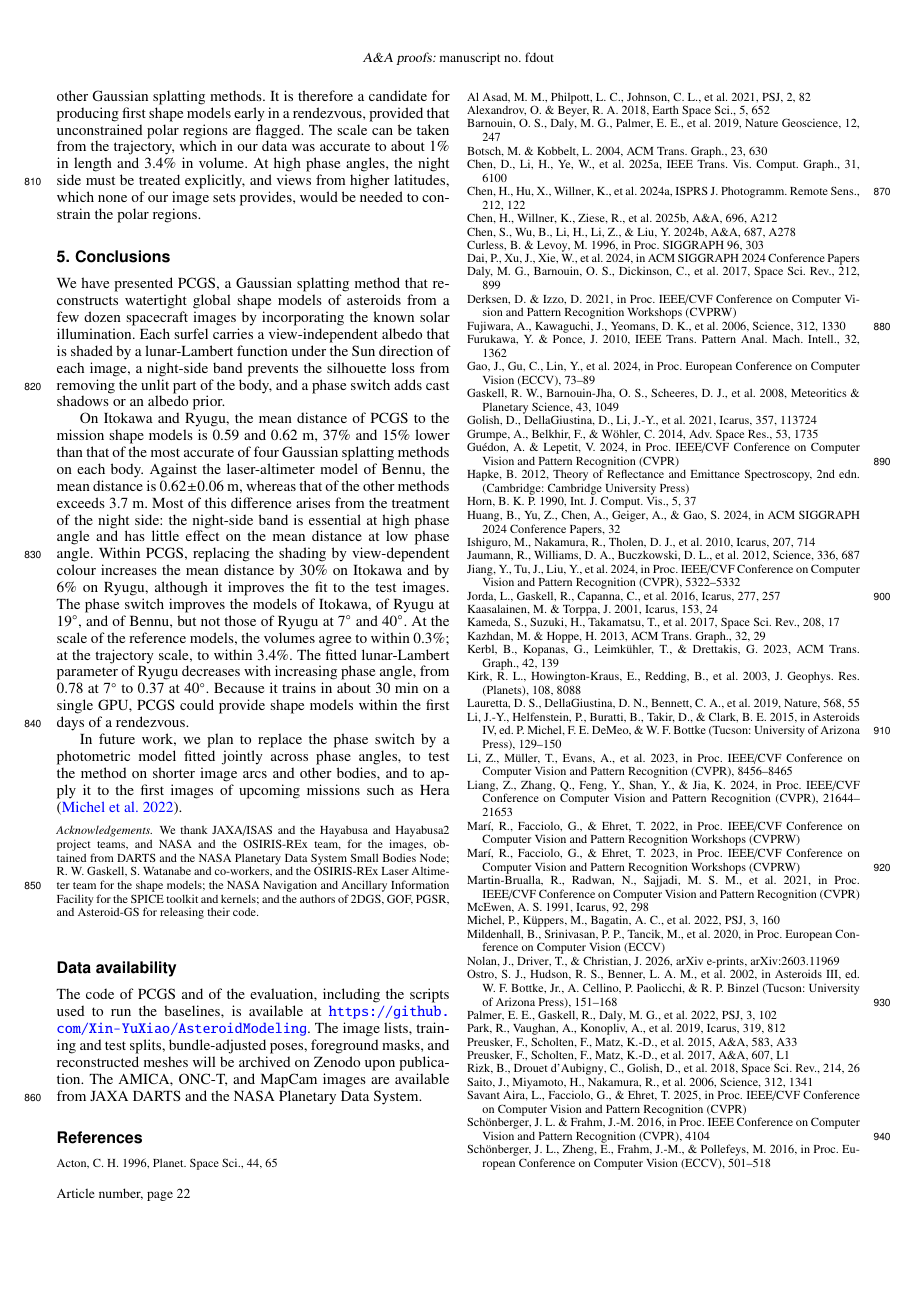
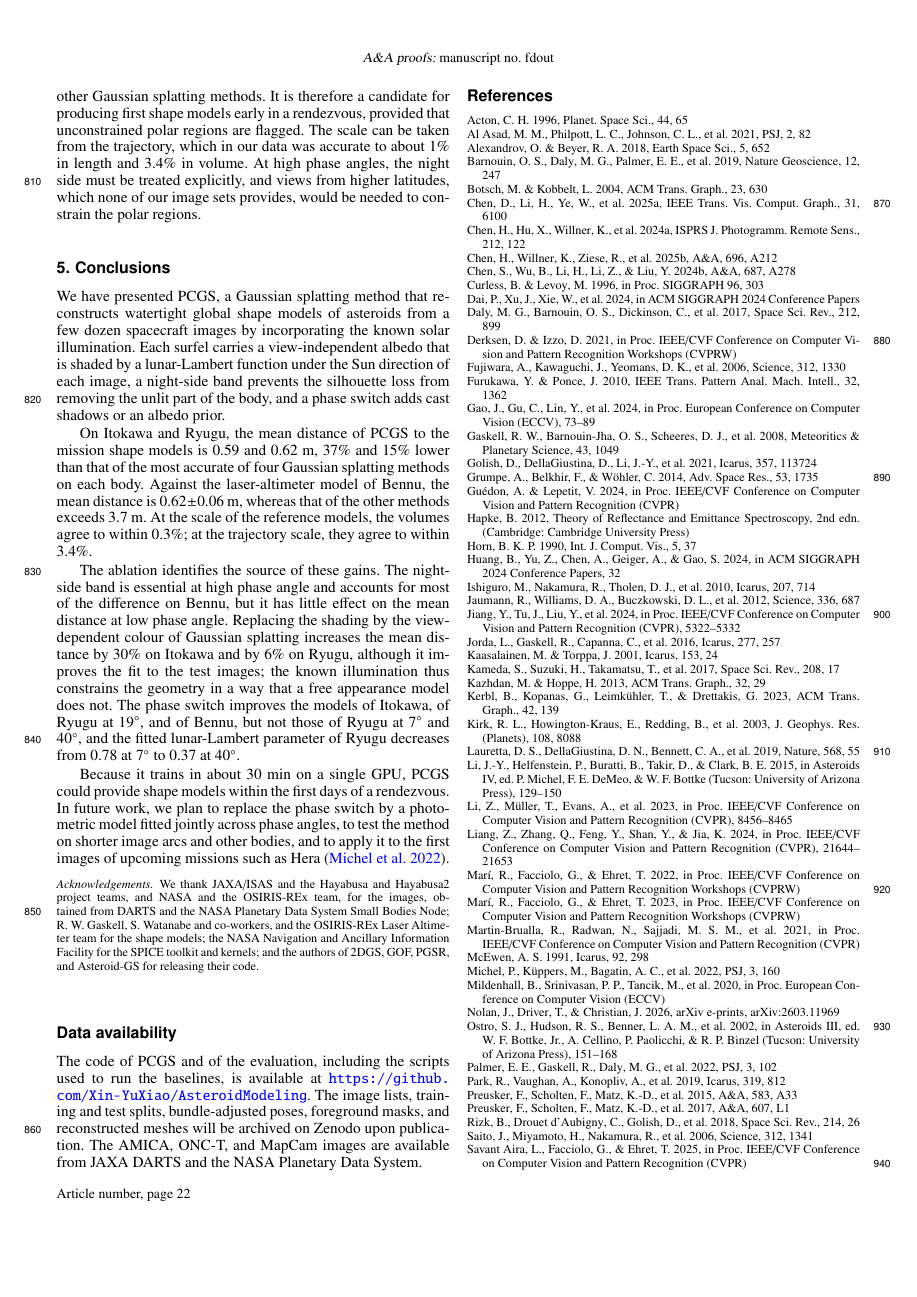
Before and after one commit to Xin-YuXiao/AsteroidModeling, a LaTeX paper (paper/manuscript.tex): page 22 of 23. Compiled offline with pdfLaTeX.

Commit message:
Manuscript: conclusions in four paragraphs (method, accuracy, what the ablation attributes to each component, operations and future work); overview and results openings without repeated words

```diff
--- a/paper/manuscript.tex
+++ b/paper/manuscript.tex
@@ -889,17 +889,22 @@ albedo that is shaded by a lunar-Lambert function under the Sun direction of eac
 silhouette loss from removing the unlit part of the body, and a phase switch adds cast shadows or an albedo prior.
 
 On Itokawa and Ryugu, the mean distance of \pcgs\ to the mission shape models is 0.59 and 0.62~m, 37\% and 15\% lower
-than that of the most accurate of four Gaussian splatting methods on each body. Against the laser-altimeter model of Bennu, the mean distance is $0.62\pm0.06$~m, whereas that of the other methods exceeds
-3.7~m. Most of this difference arises from the treatment of the night side: the night-side band is essential at high phase angle and has little effect on the mean distance at low phase angle. Within \pcgs, replacing the shading by view-dependent colour increases the mean distance by 30\% on
-Itokawa and by 6\% on Ryugu, although it improves the fit to the test images. The phase switch improves the models of Itokawa, of
-Ryugu at 19$^\circ$, and of Bennu, but not those of Ryugu at 7$^\circ$ and 40$^\circ$. At the scale of the reference
-models, the volumes agree to within 0.3\%; at the trajectory scale, to within 3.4\%. The fitted lunar-Lambert parameter
-of Ryugu decreases with increasing phase angle, from 0.78 at 7$^\circ$ to 0.37 at 40$^\circ$. Because it trains in about 30~min on a single GPU, \pcgs\ could provide shape models within the first days of a
-rendezvous.
+than that of the most accurate of four Gaussian splatting methods on each body. Against the laser-altimeter model of
+Bennu, the mean distance is $0.62\pm0.06$~m, whereas that of the other methods exceeds 3.7~m. At the scale of the
+reference models, the volumes agree to within 0.3\%; at the trajectory scale, they agree to within 3.4\%.
 
-In future work, we plan to replace the phase switch by a photometric model fitted jointly across phase angles, to test
-the method on shorter image arcs and other bodies, and to apply it to the first images of upcoming missions such as Hera
-\citep{Michel2022}.
+The ablation identifies the source of these gains. The night-side band is essential at high phase angle and accounts
+for most of the difference on Bennu, but it has little effect on the mean distance at low phase angle. Replacing the
+shading by the view-dependent colour of Gaussian splatting increases the mean distance by 30\% on Itokawa and by 6\% on
+Ryugu, although it improves the fit to the test images; the known illumination thus constrains the geometry in a way
+that a free appearance model does not. The phase switch improves the models of Itokawa, of Ryugu at 19$^\circ$, and of
+Bennu, but not those of Ryugu at 7$^\circ$ and 40$^\circ$, and the fitted lunar-Lambert parameter of Ryugu decreases
+from 0.78 at 7$^\circ$ to 0.37 at 40$^\circ$.
+
+Because it trains in about 30~min on a single GPU, \pcgs\ could provide shape models within the first days of a
+rendezvous. In future work, we plan to replace the phase switch by a photometric model fitted jointly across phase
+angles, to test the method on shorter image arcs and other bodies, and to apply it to the first images of upcoming
+missions such as Hera \citep{Michel2022}.
 
 \begin{acknowledgements}
 We thank JAXA/ISAS and the Hayabusa and Hayabusa2 project teams, and NASA and the OSIRIS-REx team, for the images,
```
